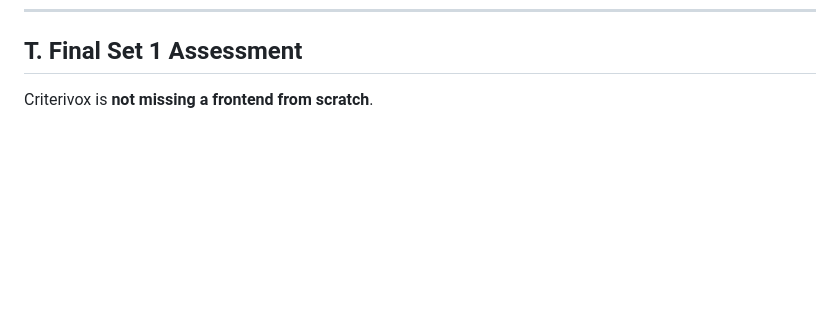
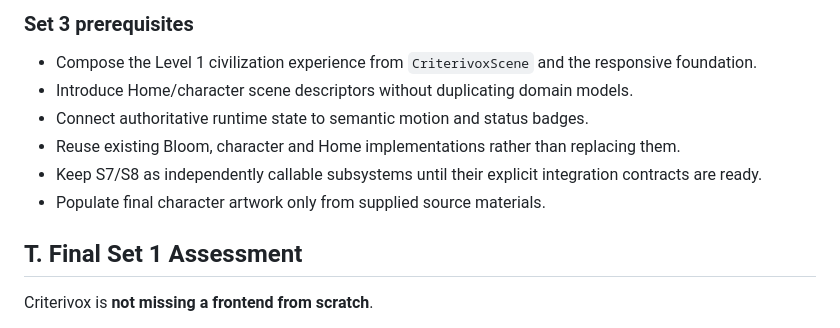
Before and after one commit to raisadevs-dev/Criterivox, a Markdown page: docs/ux/CRITERIVOX-FRONTEND-IMPLEMENTATION-RECONCILIATION.md, the part around one of its changes. GitHub-like rendering; blank space fills up the shorter version.

```diff
--- a/docs/ux/CRITERIVOX-FRONTEND-IMPLEMENTATION-RECONCILIATION.md
+++ b/docs/ux/CRITERIVOX-FRONTEND-IMPLEMENTATION-RECONCILIATION.md
@@ -756,3 +792,12 @@ All substantial frontend construction for Sets 2–6.
+### Set 3 prerequisites
+
+- Compose the Level 1 civilization experience from `CriterivoxScene` and the responsive foundation.
+- Introduce Home/character scene descriptors without duplicating domain models.
+- Connect authoritative runtime state to semantic motion and status badges.
+- Reuse existing Bloom, character and Home implementations rather than replacing them.
+- Keep S7/S8 as independently callable subsystems until their explicit integration contracts are ready.
+- Populate final character artwork only from supplied source materials.
+
 ## T. Final Set 1 Assessment
 
 Criterivox is **not missing a frontend from scratch**.
```
Also changed, not shown: other parts of docs/ux/CRITERIVOX-FRONTEND-IMPLEMENTATION-RECONCILIATION.md (+36 -0 lines).
